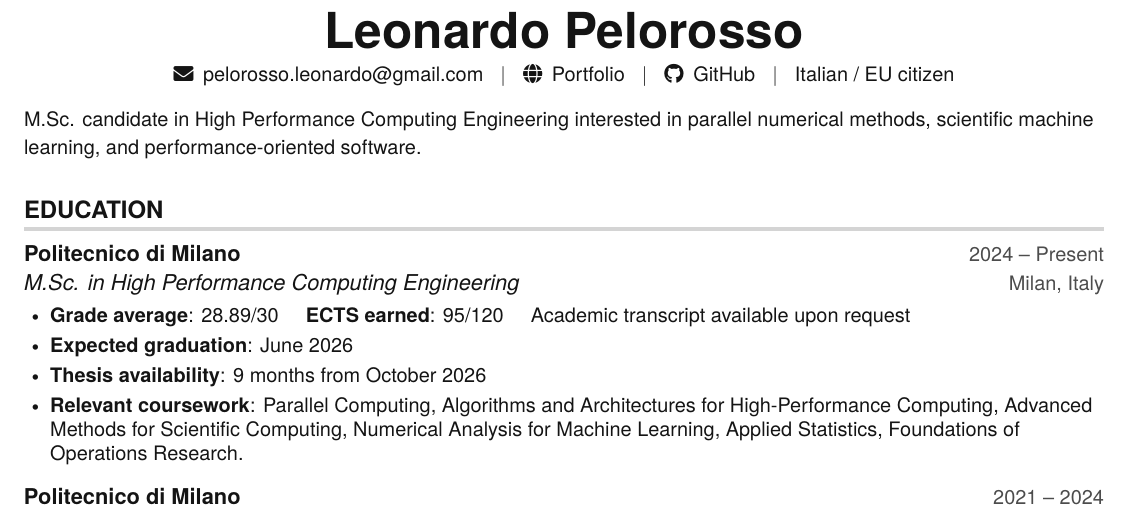
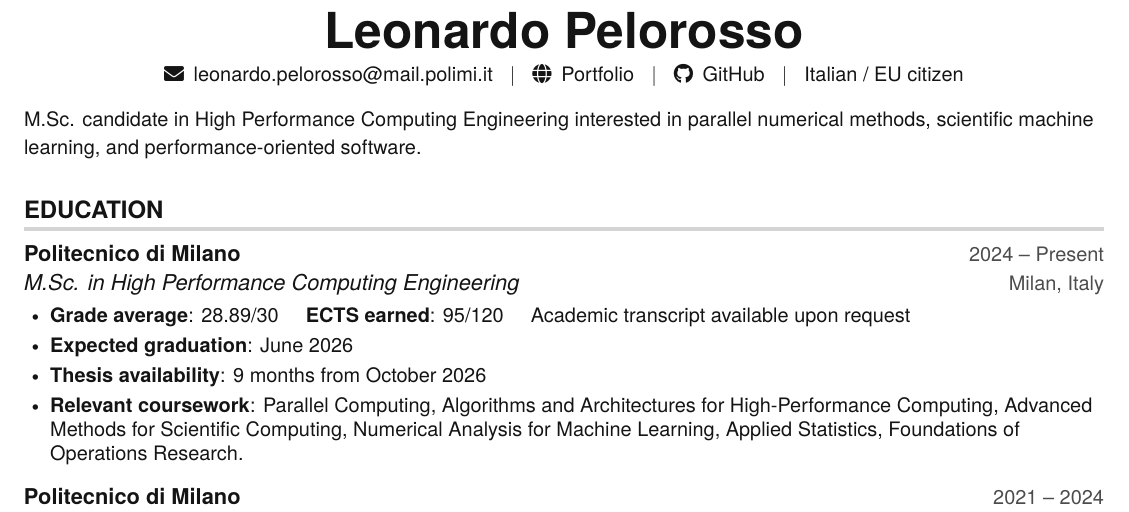
Before and after one commit to BENfrost-20/BENfrost-20.github.io, a LaTeX CV (cv/main.tex): part of the page, cut so that both start at the same text. Compiled offline with pdfLaTeX.

Commit message:
Update email address in CV

```diff
--- a/cv/main.tex
+++ b/cv/main.tex
@@ -139,7 +139,7 @@
 \begin{center}
     \textbf{\Huge Leonardo Pelorosso} \\ \vspace{5pt}
     \small
-    \faEnvelope \hspace{2pt} \href{mailto:pelorosso.leonardo@gmail.com}{pelorosso.leonardo@gmail.com}
+    \faEnvelope \hspace{2pt} \href{mailto:leonardo.pelorosso@mail.polimi.it}{leonardo.pelorosso@mail.polimi.it}
     \hspace{3pt} $|$ \hspace{3pt}
     \faGlobe \hspace{2pt} \href{https://benfrost-20.github.io}{Portfolio}
     \hspace{3pt} $|$ \hspace{3pt}
```
